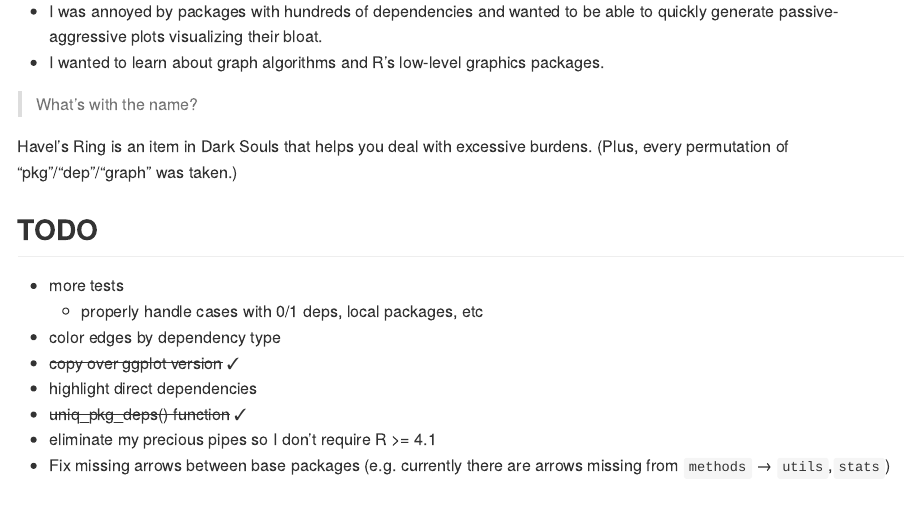
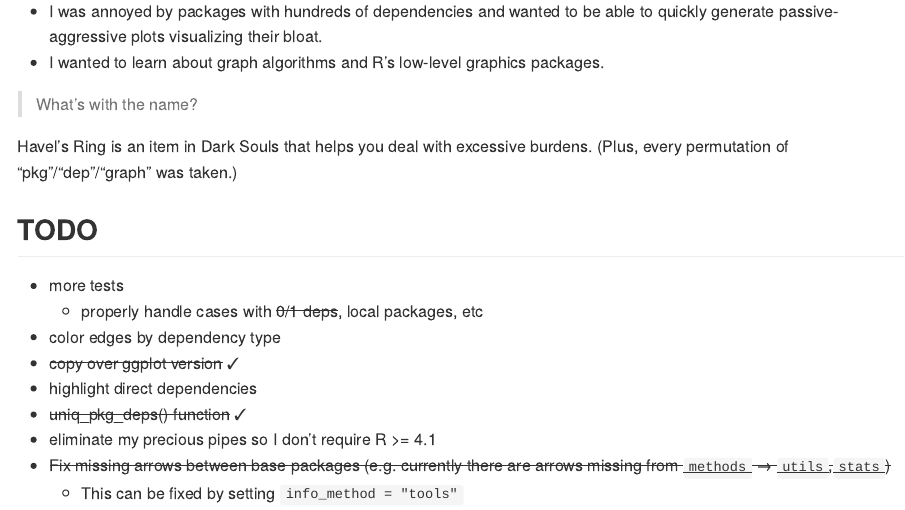
Before and after one commit to andrewGhazi/havel, an R Markdown document (README.Rmd): the page in a window 1100 px wide, from 2510 px down. The pictures show the output file README.md that the author committed with the source, drawn offline in the style of GitHub.

Commit message:
update README

```diff
--- a/README.Rmd
+++ b/README.Rmd
@@ -114,10 +114,11 @@ Havel's Ring is an item in Dark Souls that helps you deal with excessive burdens
 ## TODO
 
 * more tests
-  * properly handle cases with 0/1 deps, local packages, etc
+  * properly handle cases with ~~0/1 deps~~, local packages, etc
 * color edges by dependency type
 * ~~copy over ggplot version~~ ✓
 * highlight direct dependencies
 * ~~uniq_pkg_deps() function~~ ✓
 * eliminate my precious pipes so I don't require R >= 4.1
-* Fix missing arrows between base packages (e.g. currently there are arrows missing from `methods` → `utils`,`stats`)
+* ~~Fix missing arrows between base packages (e.g. currently there are arrows missing from `methods` → `utils`,`stats`)~~
+  * This can be fixed by setting `info_method = "tools"`
```
Also changed, not shown: README.md, 2 other files.
